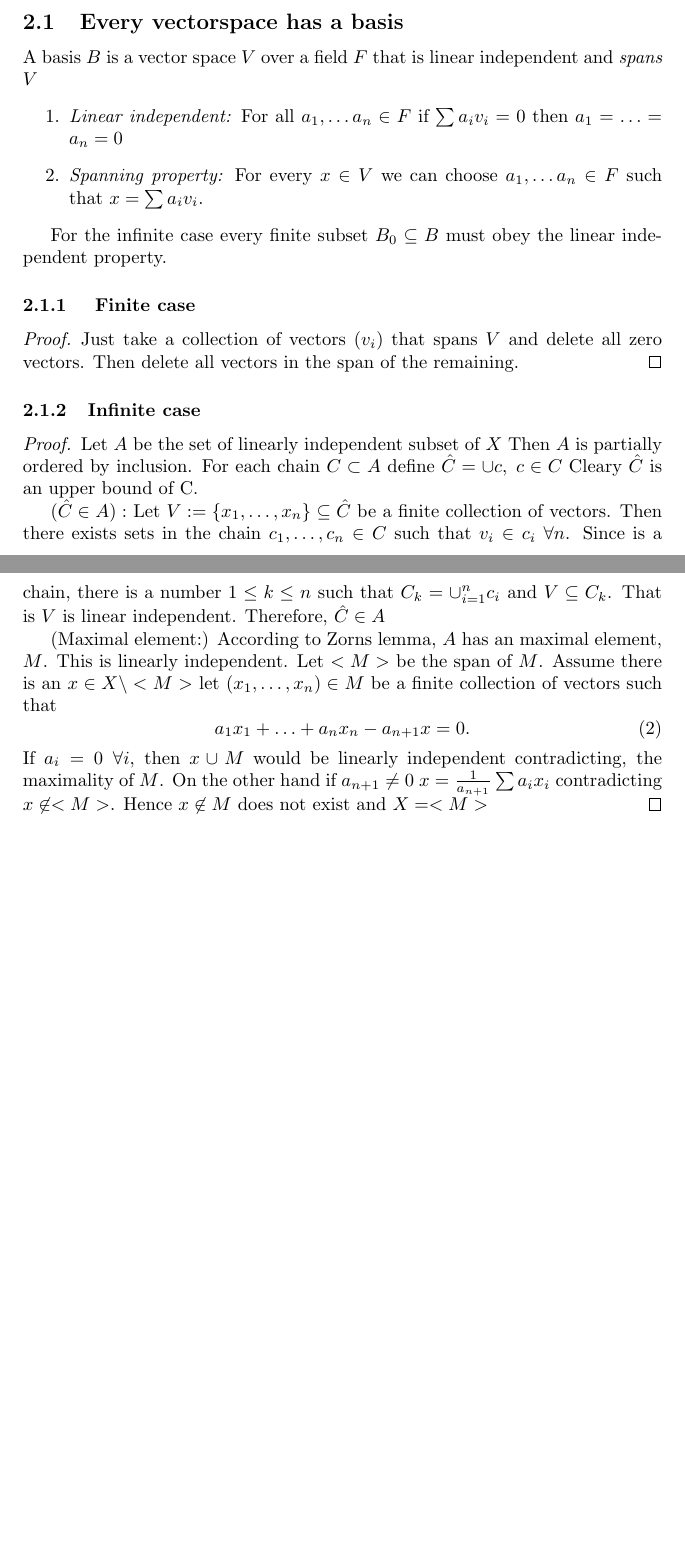
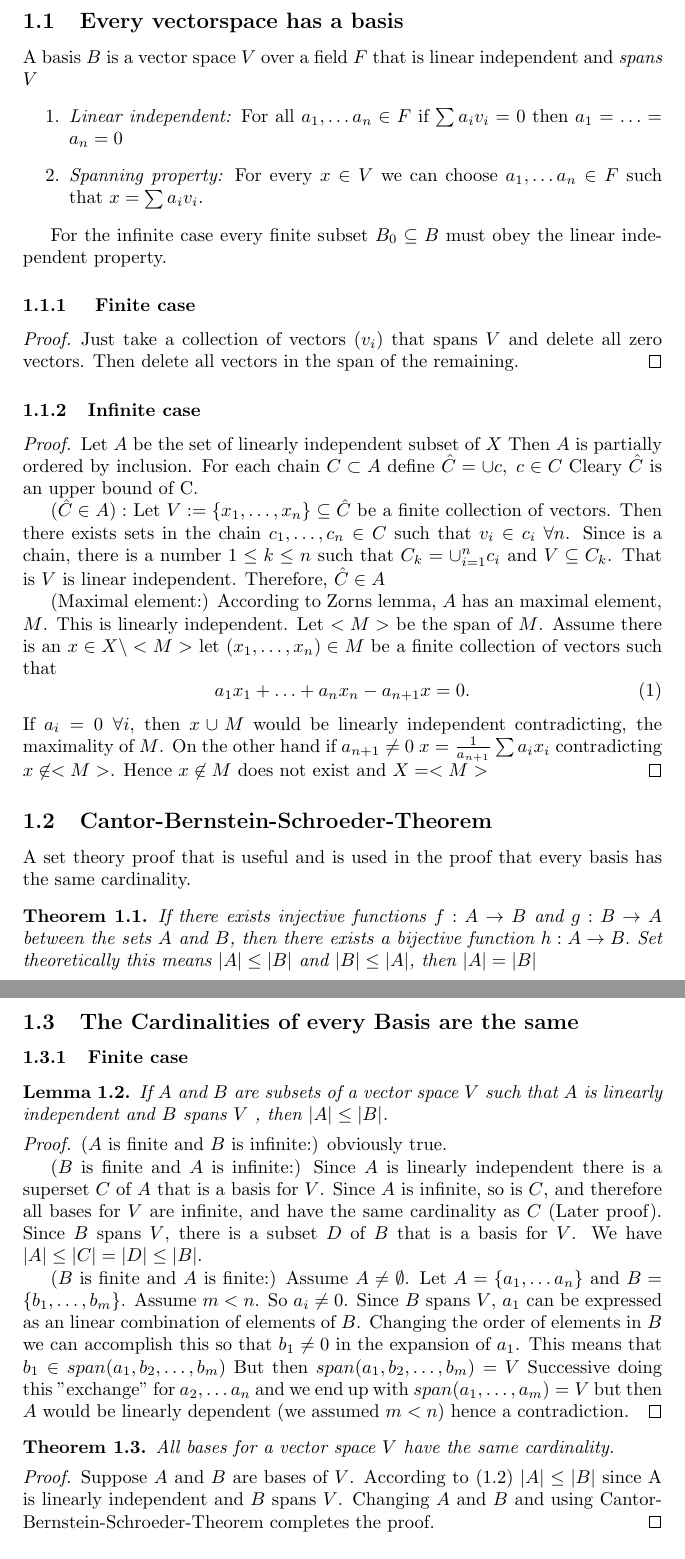
Before and after one commit to beachjohan/FA, a LaTeX document (extramaterial.tex): two parts of pages 4 and 5 of 11 before the commit and two parts of pages 3 and 4 of 12 after it, joined at a grey line, cut so that both start at the same text, the shorter picture padded with empty space. Compiled offline with pdfLaTeX.

Commit message:
Changes to theorems, lemma and also Basis theorems.

```diff
--- a/extramaterial.tex
+++ b/extramaterial.tex
@@ -4,15 +4,19 @@
 
 \DeclareMathAlphabet{\mathscr}{OT1}{pzc}{m}{it}
 \usepackage{subfig}
-\usepackage{amsmath, amssymb}
+\usepackage{amsmath,amsthm, amssymb}
 \usepackage{graphicx}
 % \usepackage{here}
 \usepackage[utf8]{inputenc}
 \usepackage{bm}
 \usepackage{color}
-\usepackage{amsthm}
+%\usepackage{amsthm}
+%\usepackage{amsmath, amsthm, amssymb}
 %\newcommand{limunder}[1]{\limits_{\substack{#1}}}
 
+\newtheorem{thm}{Theorem}[section]
+\newtheorem{cor}[thm]{Corollary}
+\newtheorem{lem}[thm]{Lemma}
 
 % Select what to do with todonotes:
 % \usepackage[disable]{todonotes} % notes not showed
@@ -21,7 +25,67 @@
 \begin{document}
 \tableofcontents
 \newpage
-\section{Basic results in Topology}
+\section{Basic results in Topology \& Other things}
+
+\subsection{Every vectorspace has a basis}
+A basis $B$ is a vector space $V$ over a field $F$ that is linear independent and \textit{spans} $V$
+\begin{enumerate}
+\item \textit{Linear independent:} For all $a_1, \ldots a_n \in F$ if $\sum a_iv_i = 0$ then $a_1=\ldots = a_n = 0$
+\item \textit{Spanning property:} For every $x \in V$ we can choose $a_1, \ldots a_n \in F$ such that $x = \sum a_iv_i$.
+\end{enumerate}
+
+For the infinite case every finite subset $B_0  \subseteq B$ must obey the linear independent property.
+\subsubsection{
+Finite case}
+\begin{proof}
+Just take a collection of vectors $(v_i)$ that spans $V$ and delete
+all zero vectors. Then delete all vectors in the span of the remaining.
+\end{proof}
+\subsubsection{Infinite case}
+\begin{proof}
+Let $A$ be the set of linearly independent subset of $X$ Then $A$ is partially ordered by inclusion. For each chain $C \subset A$ define $\hat{C} = \cup  c ,\; c \in C$
+Cleary $\hat{C}$ is an upper bound of C.
+
+$(\hat{C}\in A):$ Let $V:= \{x_1,\ldots, x_n\} \subseteq \hat{C}$ be a finite collection of vectors. Then there exists sets in the chain $c_1,\ldots, c_n\in C$ such that $v_i \in c_i  \;\forall n$. Since is a chain, there is a number $1\leq k \leq n$ such that $C_k =\cup_{i = 1}^n c_i$ and $V\subseteq C_k$. That is $V$ is linear independent. Therefore, $\hat{C} \in A$
+
+(Maximal element:) According to Zorns lemma, $A$ has an maximal element, $M$. This is linearly independent. Let $<M>$ be the span of $M$. Assume there is an $x\in X\setminus<M>$ let $(x_1,\ldots, x_n)\in M$ be a finite collection of vectors such that
+\begin{equation}
+a_1x_1 + \ldots + a_nx_n - a_{n+1}x = 0.
+\end{equation}
+If $a_{i} = 0 \; \forall i$, then $x\cup M$ would be linearly independent contradicting, the maximality of $M$. On the other hand if $a_{n+1} \neq 0$  $x = \frac{1}{a_{n+1}} \sum a_ix_i$ contradicting $x\not\in <M>$. Hence $x\not \in M$ does not exist and $X = <M>$
+\end{proof}
+\subsection{Cantor-Bernstein-Schroeder-Theorem}
+A set theory proof that is useful and is used in the proof that every basis has the same cardinality.
+
+\begin{thm}
+If there exists injective functions $f:A\rightarrow B$ and $g:B \rightarrow A$
+between the sets $A$ and $B$, then there exists a bijective function $h: A \rightarrow B.$ Set theoretically this means $|A|\leq |B|$ and $|B| \leq |A|$, then $|A| = |B|$
+\end{thm}
+\subsection{The Cardinalities of every Basis are the same}
+\subsubsection{Finite case}
+\begin{lem}
+\label{Cardi1}
+If $A$ and $B$ are subsets of a vector space $V$ such that $A$ is linearly independent and $B$ spans $V$ , then $|A| \leq |B|$.
+\end{lem}
+\begin{proof}
+($A$ is finite and $B$ is infinite:) obviously true.
+
+($B$ is finite and $A$ is infinite:) Since $A$ is linearly independent there is a superset $C$ of $A$ that is a basis for $V$. Since $A$ is infinite, so is $C$, and therefore all bases for $V$ are infinite, and have the same cardinality as $C$ (Later proof). Since $B$ spans $V$, there is a subset $D$ of $B$ that is a basis for $V$. We have $|A| \leq |C| = |D| \leq |B|$.
+
+($B$ is finite and $A$ is finite:) Assume $A \neq \emptyset$. Let $A = \{a_1,\ldots a_n\}$ and $B = \{b_1,\ldots, b_m\}$. Assume  $m<n$. So $a_i \neq 0$. Since $B$ spans $V$, $a_1$ can be expressed as an linear combination of elements of $B$. Changing the order of elements in $B$ we can accomplish this so that $b_1 \neq 0$ in the expansion of $a_1$. This means that $b_1 \in span(a_1,b_2,\ldots , b_m)$ But then $span(a_1,b_2,\ldots , b_m) = V$
+Successive  doing this "exchange" for $a_2,\ldots a_n$ and we end up with $span(a_1,\ldots,a_m) = V$ but then $A$ would be linearly dependent (we assumed $m<n$) hence a contradiction.
+\end{proof}
+
+\begin{thm}
+All bases for a vector space $V$ have the same cardinality.
+\end{thm}
+\begin{proof}
+Suppose $A$ and $B$ are bases of $V$. According to \eqref{Cardi1} $|A| \leq |B|$ since A is linearly independent and $B$ spans $V$. Changing $A$ and $B$ and using Cantor-Bernstein-Schroeder-Theorem completes the proof.
+\end{proof}
+
+
+
+
 
 \subsection{Bolzano - Weierstrass Theorem}
 Each bounded sequence in $\mathbb{R}^n$ has a convergent subsequence.
@@ -89,33 +156,9 @@ Let $x\in V$ and let $(a_n)$ be a sequence in $S$ with converges to $x$. Because
 
 
 
-\subsection{Every vectorspace has a basis}
-A basis $B$ is a vector space $V$ over a field $F$ that is linear independent and \textit{spans} $V$
-\begin{enumerate}
-\item \textit{Linear independent:} For all $a_1, \ldots a_n \in F$ if $\sum a_iv_i = 0$ then $a_1=\ldots = a_n = 0$
-\item \textit{Spanning property:} For every $x \in V$ we can choose $a_1, \ldots a_n \in F$ such that $x = \sum a_iv_i$.
-\end{enumerate}
 
-For the infinite case every finite subset $B_0  \subseteq B$ must obey the linear independent property.
-\subsubsection{
-Finite case}
-\begin{proof}
-Just take a collection of vectors $(v_i)$ that spans $V$ and delete
-all zero vectors. Then delete all vectors in the span of the remaining.
-\end{proof}
-\subsubsection{Infinite case}
-\begin{proof}
-Let $A$ be the set of linearly independent subset of $X$ Then $A$ is partially ordered by inclusion. For each chain $C \subset A$ define $\hat{C} = \cup  c ,\; c \in C$
-Cleary $\hat{C}$ is an upper bound of C.
 
-$(\hat{C}\in A):$ Let $V:= \{x_1,\ldots, x_n\} \subseteq \hat{C}$ be a finite collection of vectors. Then there exists sets in the chain $c_1,\ldots, c_n\in C$ such that $v_i \in c_i  \;\forall n$. Since is a chain, there is a number $1\leq k \leq n$ such that $C_k =\cup_{i = 1}^n c_i$ and $V\subseteq C_k$. That is $V$ is linear independent. Therefore, $\hat{C} \in A$
 
-(Maximal element:) According to Zorns lemma, $A$ has an maximal element, $M$. This is linearly independent. Let $<M>$ be the span of $M$. Assume there is an $x\in X\setminus<M>$ let $(x_1,\ldots, x_n)\in M$ be a finite collection of vectors such that
-\begin{equation}
-a_1x_1 + \ldots + a_nx_n - a_{n+1}x = 0.
-\end{equation}
-If $a_{i} = 0 \; \forall i$, then $x\cup M$ would be linearly independent contradicting, the maximality of $M$. On the other hand if $a_{n+1} \neq 0$  $x = \frac{1}{a_{n+1}} \sum a_ix_i$ contradicting $x\not\in <M>$. Hence $x\not \in M$ does not exist and $X = <M>$
-\end{proof}
 \subsection{Jensens inequality}
 Finite case: For a real convex function $\phi$
 $$\phi\left(\sum_{i= 1}^N \theta_ix_i\right) \leq \sum_{i=1}^N\theta_i \phi(x_i)$$
```
Also changed, not shown: extramaterial.tex (16 more changed lines).
